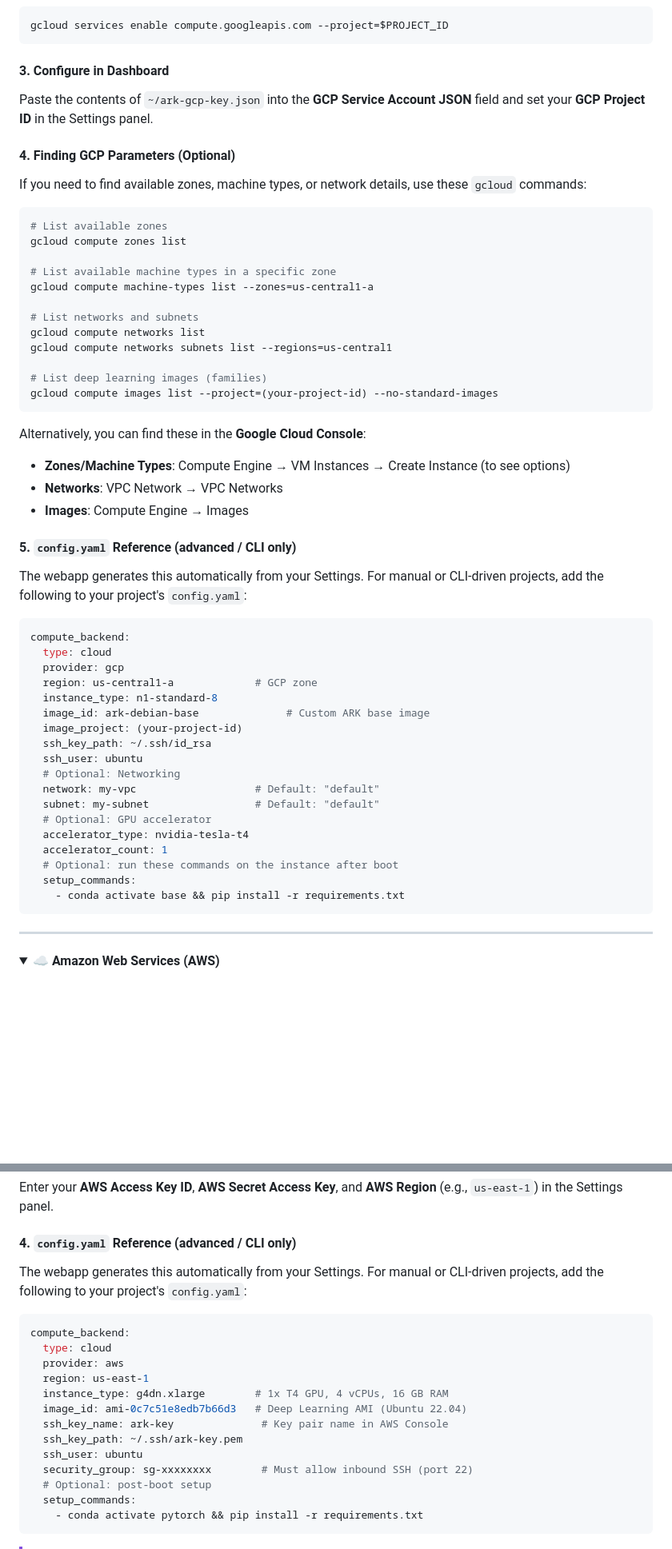
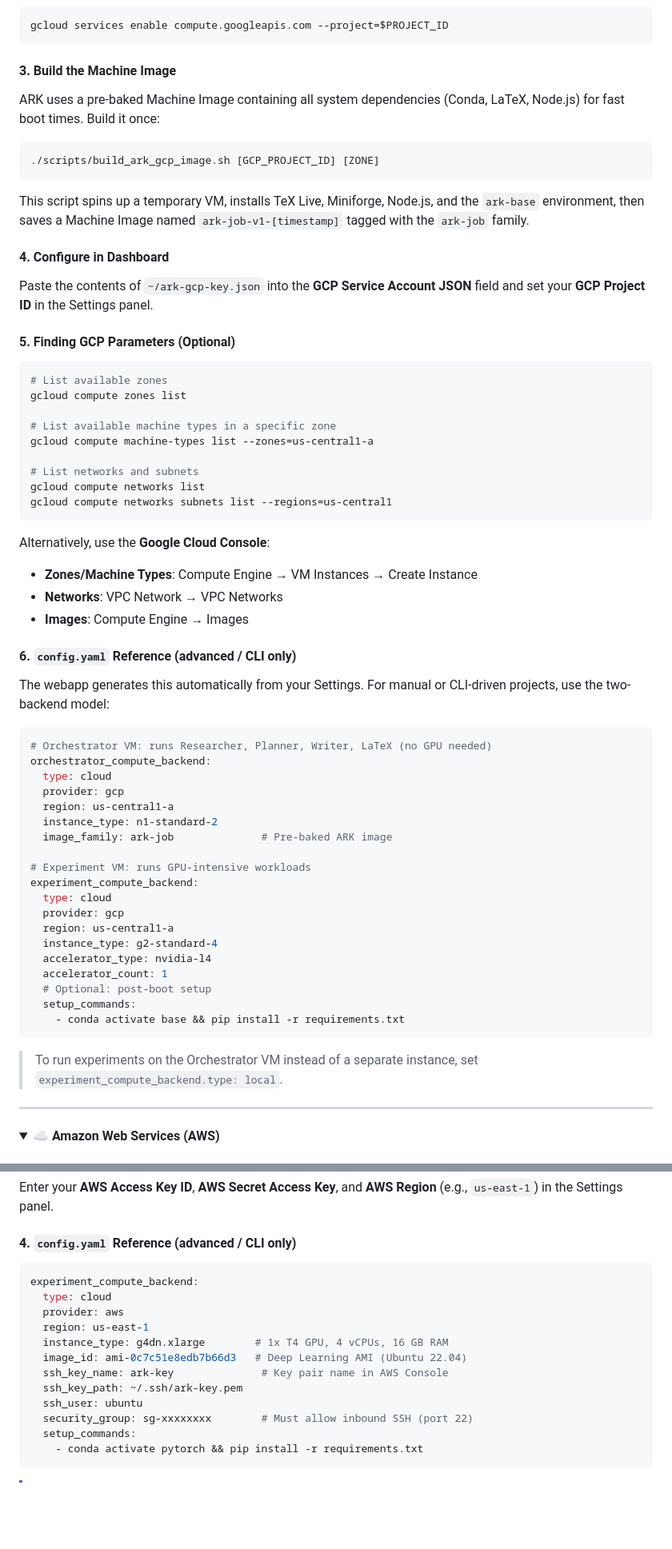
Before and after one commit to kaust-ark/ARK, a Markdown page: README.md, 2 parts joined by grey strips. Shown at 80% size. Drawn GitHub-style; folded sections open; blank space fills up the shorter version.

````diff
--- a/README.md
+++ b/README.md
@@ -481,13 +495,21 @@ gcloud iam service-accounts keys create ~/ark-gcp-key.json \
 gcloud services enable compute.googleapis.com --project=$PROJECT_ID
 ```
 
-#### 3. Configure in Dashboard
+#### 3. Build the Machine Image
+
+ARK uses a pre-baked Machine Image containing all system dependencies (Conda, LaTeX, Node.js) for fast boot times. Build it once:
+
+```bash
+./scripts/build_ark_gcp_image.sh [GCP_PROJECT_ID] [ZONE]
+```
+
+This script spins up a temporary VM, installs TeX Live, Miniforge, Node.js, and the `ark-base` environment, then saves a Machine Image named `ark-job-v1-[timestamp]` tagged with the `ark-job` family.
+
+#### 4. Configure in Dashboard
 
 Paste the contents of `~/ark-gcp-key.json` into the **GCP Service Account JSON** field and set your **GCP Project ID** in the Settings panel.
 
-#### 4. Finding GCP Parameters (Optional)
-
-If you need to find available zones, machine types, or network details, use these `gcloud` commands:
+#### 5. Finding GCP Parameters (Optional)
 
 ```bash
 # List available zones
@@ -499,40 +521,40 @@ gcloud compute machine-types list --zones=us-central1-a
 # List networks and subnets
 gcloud compute networks list
 gcloud compute networks subnets list --regions=us-central1
-
-# List deep learning images (families)
-gcloud compute images list --project=(your-project-id) --no-standard-images
 ```
 
-Alternatively, you can find these in the **Google Cloud Console**:
-- **Zones/Machine Types**: Compute Engine &rarr; VM Instances &rarr; Create Instance (to see options)
+Alternatively, use the **Google Cloud Console**:
+- **Zones/Machine Types**: Compute Engine &rarr; VM Instances &rarr; Create Instance
 - **Networks**: VPC Network &rarr; VPC Networks
 - **Images**: Compute Engine &rarr; Images
 
-#### 5. `config.yaml` Reference (advanced / CLI only)
+#### 6. `config.yaml` Reference (advanced / CLI only)
 
-The webapp generates this automatically from your Settings. For manual or CLI-driven projects, add the following to your project's `config.yaml`:
+The webapp generates this automatically from your Settings. For manual or CLI-driven projects, use the two-backend model:
 
 ```yaml
-compute_backend:
+# Orchestrator VM: runs Researcher, Planner, Writer, LaTeX (no GPU needed)
+orchestrator_compute_backend:
   type: cloud
   provider: gcp
-  region: us-central1-a             # GCP zone
-  instance_type: n1-standard-8
-  image_id: ark-debian-base              # Custom ARK base image
-  image_project: (your-project-id)
-  ssh_key_path: ~/.ssh/id_rsa
-  ssh_user: ubuntu
-  # Optional: Networking
-  network: my-vpc                   # Default: "default"
-  subnet: my-subnet                 # Default: "default"
-  # Optional: GPU accelerator
-  accelerator_type: nvidia-tesla-t4
+  region: us-central1-a
+  instance_type: n1-standard-2
+  image_family: ark-job              # Pre-baked ARK image
+
+# Experiment VM: runs GPU-intensive workloads
+experiment_compute_backend:
+  type: cloud
+  provider: gcp
+  region: us-central1-a
+  instance_type: g2-standard-4
+  accelerator_type: nvidia-l4
   accelerator_count: 1
-  # Optional: run these commands on the instance after boot
+  # Optional: post-boot setup
   setup_commands:
     - conda activate base && pip install -r requirements.txt
 ```
+
+> To run experiments on the Orchestrator VM instead of a separate instance, set `experiment_compute_backend.type: local`.
 
 </details>
 
@@ -574,10 +596,8 @@ Enter your **AWS Access Key ID**, **AWS Secret Access Key**, and **AWS Region**
 
 #### 4. `config.yaml` Reference (advanced / CLI only)
 
-The webapp generates this automatically from your Settings. For manual or CLI-driven projects, add the following to your project's `config.yaml`:
-
 ```yaml
-compute_backend:
+experiment_compute_backend:
   type: cloud
   provider: aws
   region: us-east-1
@@ -587,7 +607,6 @@ compute_backend:
   ssh_key_path: ~/.ssh/ark-key.pem
   ssh_user: ubuntu
   security_group: sg-xxxxxxxx        # Must allow inbound SSH (port 22)
-  # Optional: post-boot setup
   setup_commands:
     - conda activate pytorch && pip install -r requirements.txt
 ```
````
Also changed, not shown: other parts of README.md (+89 -57 lines).
